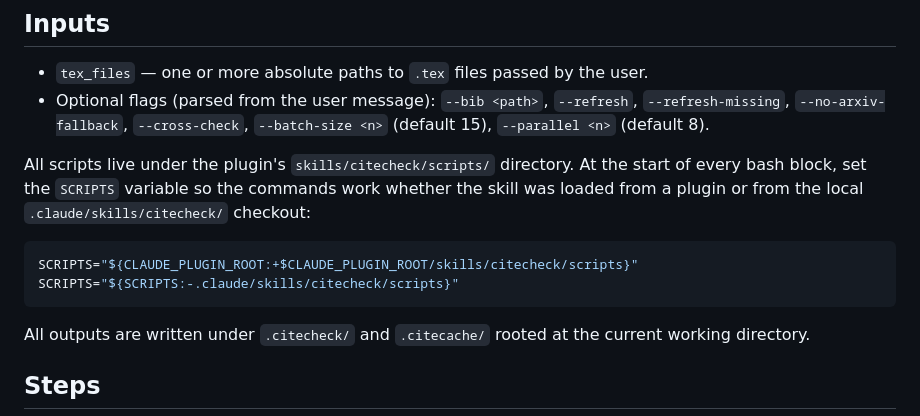
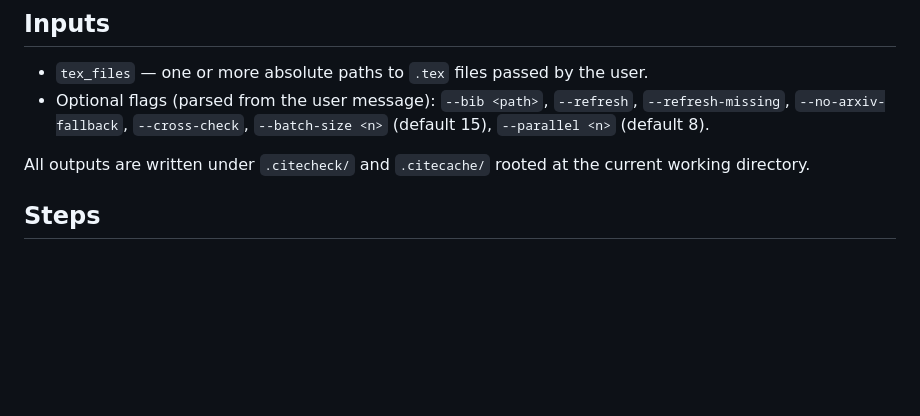
Before and after one commit to aurelio-amerio/citecheck, a Markdown page: skills/citecheck/SKILL.md, the part around one of its changes. GitHub-like rendering; blank space fills up the shorter version.

````diff
--- a/skills/citecheck/SKILL.md
+++ b/skills/citecheck/SKILL.md
@@ -16,16 +16,6 @@ title-mismatched citations for manual review.
   `--bib <path>`, `--refresh`, `--refresh-missing`,
   `--no-arxiv-fallback`, `--cross-check`,
   `--batch-size <n>` (default 15), `--parallel <n>` (default 8).
-
-All scripts live under the plugin's `skills/citecheck/scripts/` directory.
-At the start of every bash block, set the `SCRIPTS` variable so the commands
-work whether the skill was loaded from a plugin or from the local
-`.claude/skills/citecheck/` checkout:
-
-```bash
-SCRIPTS="${CLAUDE_PLUGIN_ROOT:+$CLAUDE_PLUGIN_ROOT/skills/citecheck/scripts}"
-SCRIPTS="${SCRIPTS:-.claude/skills/citecheck/scripts}"
-```
 
 All outputs are written under `.citecheck/` and `.citecache/` rooted at the
 current working directory.
````
Also changed, not shown: other parts of skills/citecheck/SKILL.md (+7 -13 lines).
